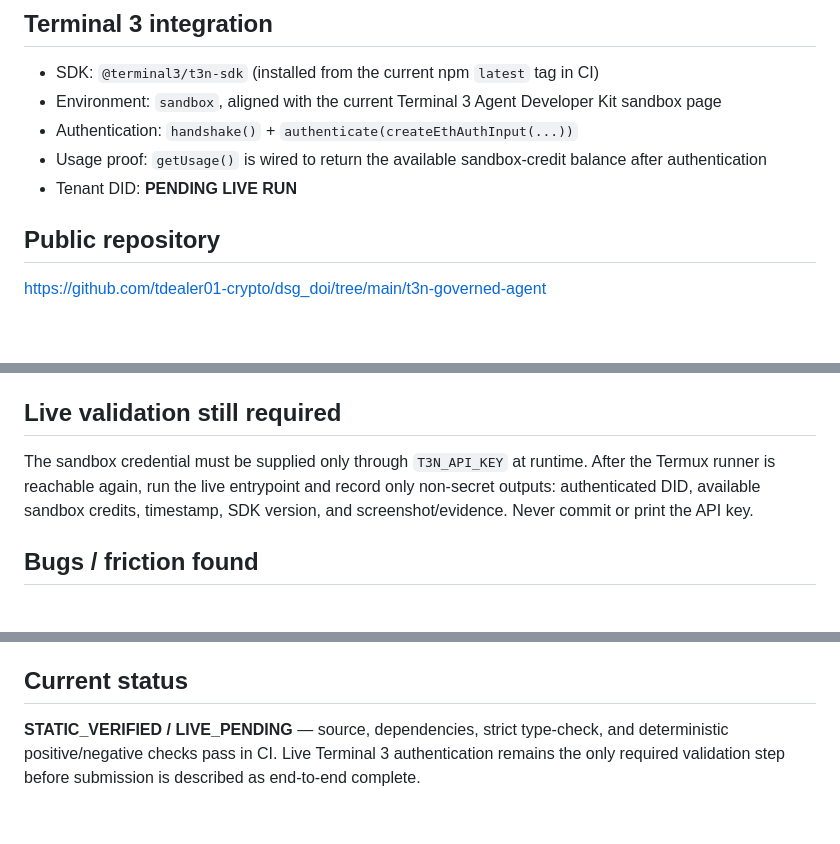
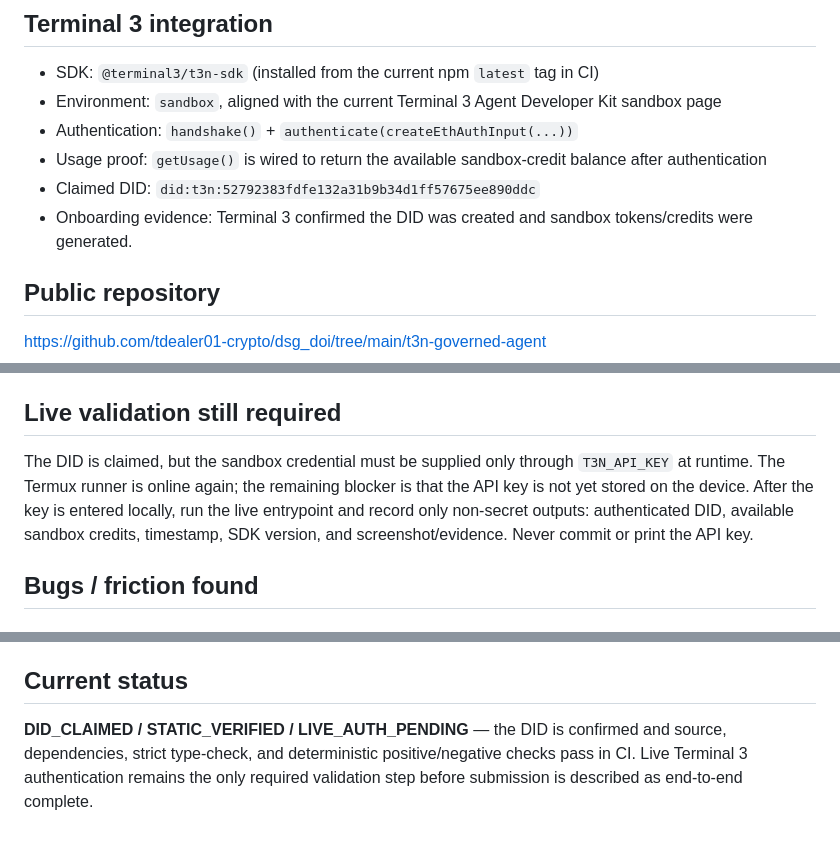
Before and after one commit to tdealer01-crypto/dsg_doi, a Markdown page: t3n-governed-agent/SUBMISSION.md, 3 parts joined by grey strips. GitHub-like rendering; blank space fills up the shorter version.

Commit message:
docs(t3n): record claimed DID and sandbox onboarding

```diff
--- a/t3n-governed-agent/SUBMISSION.md
+++ b/t3n-governed-agent/SUBMISSION.md
@@ -16,7 +16,8 @@ Enterprise teams often want agent autonomy but still need clear boundaries aroun
 - Environment: `sandbox`, aligned with the current Terminal 3 Agent Developer Kit sandbox page
 - Authentication: `handshake()` + `authenticate(createEthAuthInput(...))`
 - Usage proof: `getUsage()` is wired to return the available sandbox-credit balance after authentication
-- Tenant DID: **PENDING LIVE RUN**
+- Claimed DID: `did:t3n:52792383fdfe132a31b9b34d1ff57675ee890ddc`
+- Onboarding evidence: Terminal 3 confirmed the DID was created and sandbox tokens/credits were generated.
 
 ## Public repository
 
@@ -38,7 +39,7 @@ Verified on GitHub-hosted Ubuntu / Node 22:
 
 ## Live validation still required
 
-The sandbox credential must be supplied only through `T3N_API_KEY` at runtime. After the Termux runner is reachable again, run the live entrypoint and record only non-secret outputs: authenticated DID, available sandbox credits, timestamp, SDK version, and screenshot/evidence. Never commit or print the API key.
+The DID is claimed, but the sandbox credential must be supplied only through `T3N_API_KEY` at runtime. The Termux runner is online again; the remaining blocker is that the API key is not yet stored on the device. After the key is entered locally, run the live entrypoint and record only non-secret outputs: authenticated DID, available sandbox credits, timestamp, SDK version, and screenshot/evidence. Never commit or print the API key.
 
 ## Bugs / friction found
 
@@ -74,4 +75,4 @@ The implementation is intentionally small: one T3N entrypoint, a deterministic r
 
 ## Current status
 
-**STATIC_VERIFIED / LIVE_PENDING** — source, dependencies, strict type-check, and deterministic positive/negative checks pass in CI. Live Terminal 3 authentication remains the only required validation step before submission is described as end-to-end complete.
+**DID_CLAIMED / STATIC_VERIFIED / LIVE_AUTH_PENDING** — the DID is confirmed and source, dependencies, strict type-check, and deterministic positive/negative checks pass in CI. Live Terminal 3 authentication remains the only required validation step before submission is described as end-to-end complete.
```
